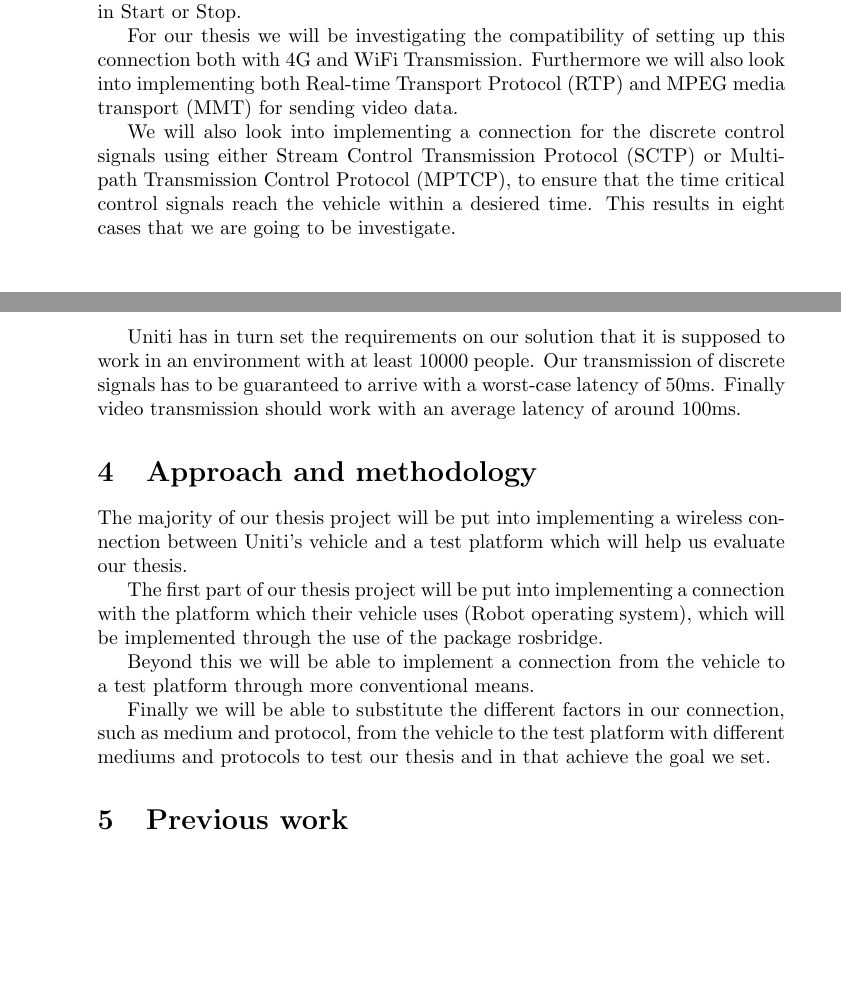
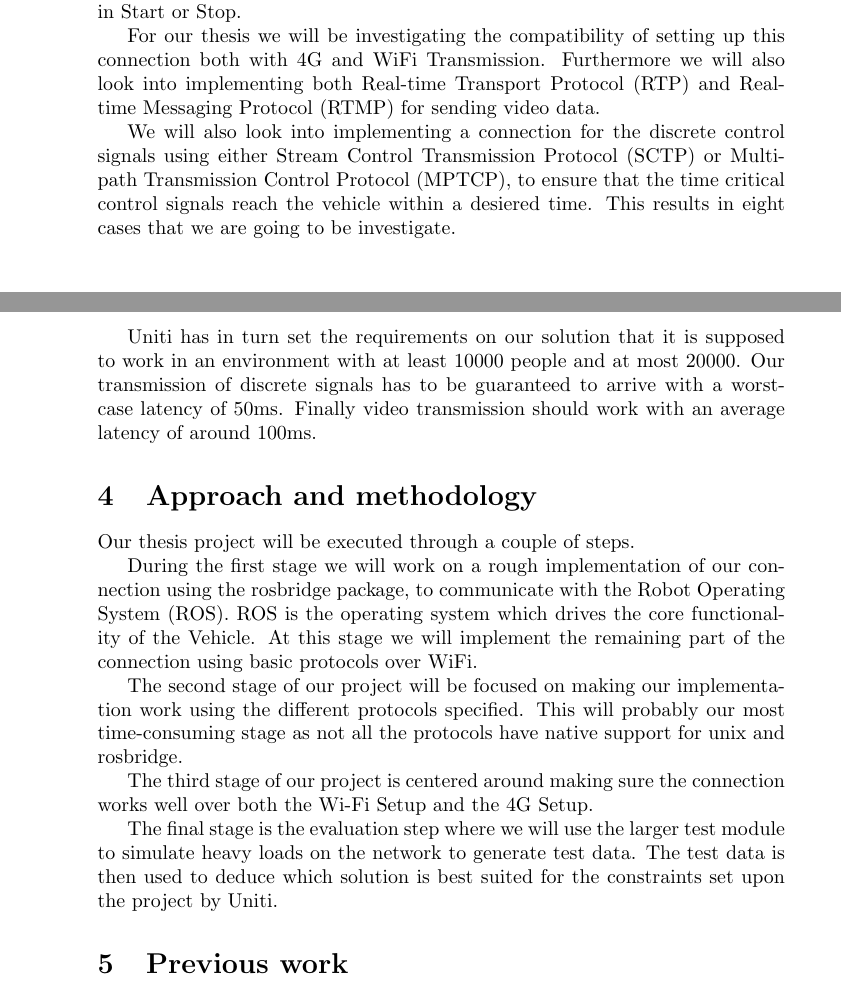
Before and after one commit to Wiztry/Exjawb, a LaTeX document (goal_doc/goal_doc.tex): two parts of pages 2 and 3 of 5, joined at a grey line, cut so that both start at the same text, the shorter picture padded with empty space. Compiled offline with pdfLaTeX.

Commit message:
Uppdaterade Approach & Methodology

```diff
--- a/goal_doc/goal_doc.tex
+++ b/goal_doc/goal_doc.tex
@@ -151,8 +151,7 @@ in Start or Stop.
 
 For our thesis we will be investigating the compatibility of setting up this
 connection both with 4G and WiFi Transmission. Furthermore we will also look
-into implementing both Real-time Transport Protocol (RTP) and MPEG media
-transport (MMT) for sending video data.
+into implementing both Real-time Transport Protocol (RTP) and Real-time Messaging Protocol (RTMP) for sending video data.
 
 We will also look into implementing a connection for the discrete control
 signals using either Stream Control Transmission Protocol (SCTP) or Multipath
@@ -161,7 +160,7 @@ signals reach the vehicle within a desiered time. This results in eight cases
 that we are going to be investigate.
 
 Uniti has in turn set the requirements on our solution that it is supposed to
-work in an environment with at least 10000 people. Our transmission of discrete
+work in an environment with at least 10000 people and at most 20000. Our transmission of discrete
 signals has to be guaranteed to arrive with a worst-case latency of 50ms.
 Finally video transmission should work with an average latency of around 100ms.
 
@@ -198,21 +197,31 @@ Finally video transmission should work with an average latency of around 100ms.
 
 %Detta borde snarare handla om hur vi först gör detta och sedan gör detta.
 
-The majority of our thesis project will be put into implementing a wireless
-connection between Uniti's vehicle and a test platform which will help us
-evaluate our thesis.
+Our thesis project will be executed through a couple of steps.
 
-The first part of our thesis project will be put into implementing a connection
-with the platform which their vehicle uses (Robot operating system), which will
-be implemented through the use of the package rosbridge.
+During the first stage we will work on a rough implementation of our connection using the rosbridge package, to communicate with the Robot Operating System (ROS). ROS is the operating system which drives the core functionality of the Vehicle. At this stage we will implement the remaining part of the connection using basic protocols over WiFi.
 
-Beyond this we will be able to implement a connection from the vehicle to a test
-platform through more conventional means.
+The second stage of our project will be focused on making our implementation work using the different protocols specified. This will probably our most time-consuming stage as not all the protocols have native support for unix and rosbridge.
 
-Finally we will be able to substitute the different factors in our connection,
-such as medium and protocol, from the vehicle to the test platform with
-different mediums and protocols to test our thesis and in that achieve the goal
-we set.
+The third stage of our project is centered around making sure the connection works well over both the Wi-Fi Setup and the 4G Setup.
+
+The final stage is the evaluation step where we will use the larger test module to simulate heavy loads on the network to generate test data. The test data is then used to deduce which solution is best suited for the constraints set upon the project by Uniti.
+
+%The majority of our thesis project will be put into implementing a wireless
+%connection between Uniti's vehicle and a test platform which will help us
+%evaluate our thesis.
+
+%The first part of our thesis project will be put into implementing a connection
+%with the platform which their vehicle uses (Robot operating system), which will
+%be implemented through the use of the package rosbridge.
+
+%Beyond this we will be able to implement a connection from the vehicle to a test
+%platform through more conventional means.
+
+%Finally we will be able to substitute the different factors in our connection,
+%such as medium and protocol, from the vehicle to the test platform with
+%different mediums and protocols to test our thesis and in that achieve the goal
+%we set.
 
 %The thesis project will be based on the requirements set by the different parts
 %of the company Uniti's infrastructural software. This software is based
```
